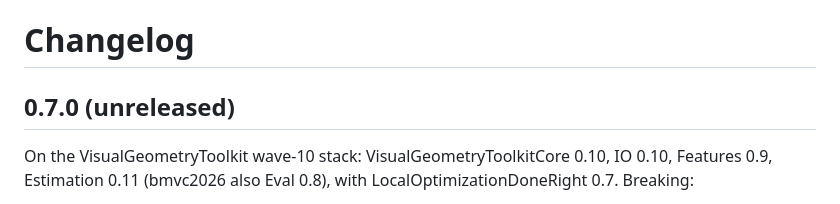
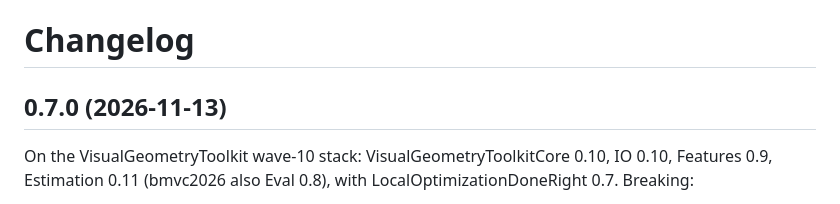
Before and after one commit to VisualGeometryToolkit/BlobBoards.jl, a Markdown page: CHANGELOG.md, the part around the change. Drawn GitHub-style.

Commit message:
CHANGELOG: 0.7.0 dated for its release

```diff
--- a/CHANGELOG.md
+++ b/CHANGELOG.md
@@ -1,6 +1,6 @@
 # Changelog
 
-## 0.7.0 (unreleased)
+## 0.7.0 (2026-11-13)
 
 On the VisualGeometryToolkit wave-10 stack: VisualGeometryToolkitCore 0.10, IO 0.10, Features 0.9,
 Estimation 0.11 (bmvc2026 also Eval 0.8), with LocalOptimizationDoneRight 0.7. Breaking:
```
